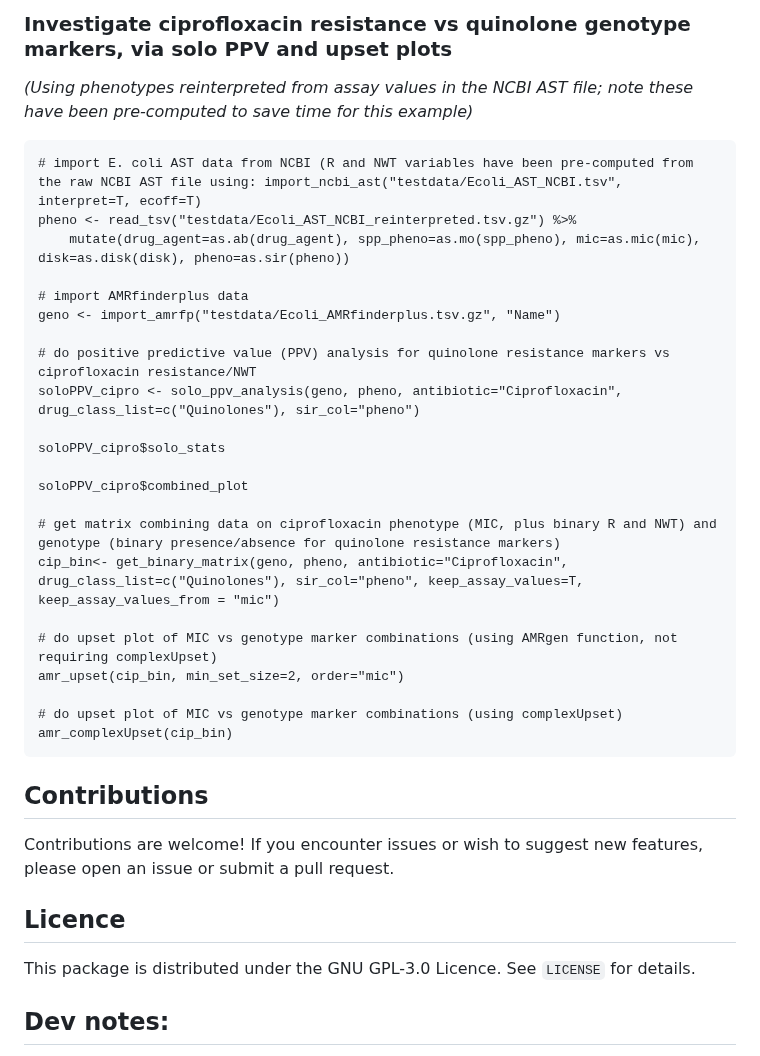
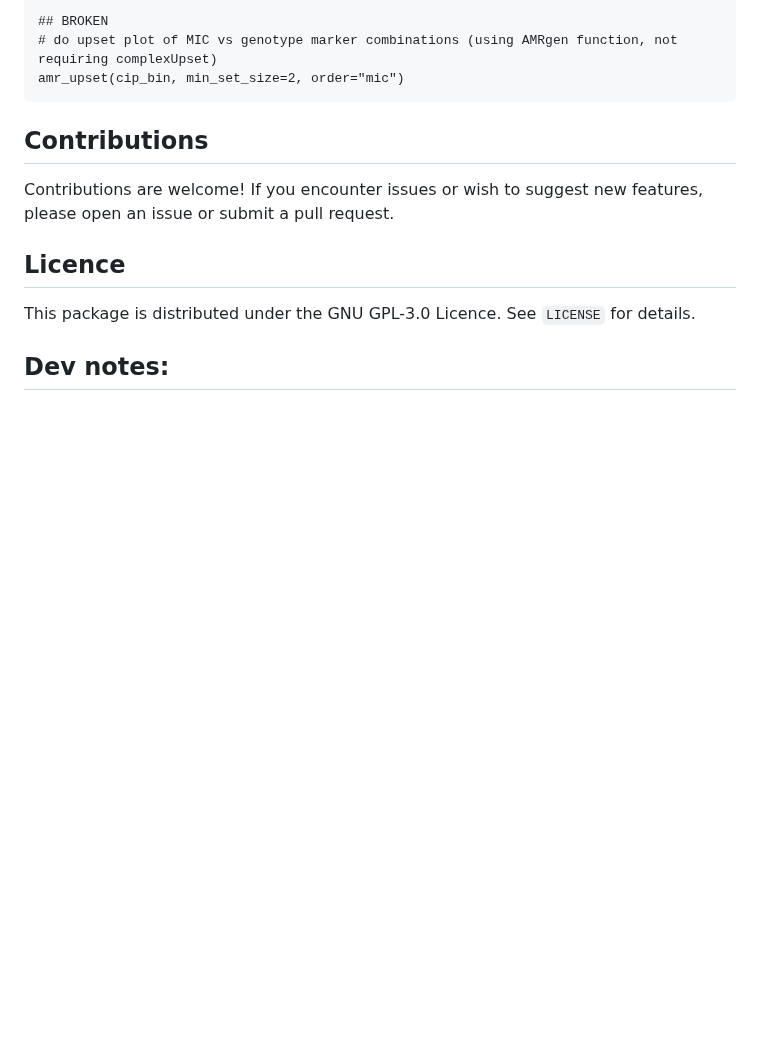
Before and after one commit to zadyson/AMRgen, a Markdown page: README.md, the part around one of its changes. Drawn GitHub-style; blank space fills up the shorter version.

````diff
--- a/README.md
+++ b/README.md
@@ -107,30 +102,7 @@ amr_complexUpset(cip_bin)
 
-### Investigate ciprofloxacin resistance vs quinolone genotype markers, via solo PPV and upset plots
-_(Using phenotypes reinterpreted from assay values in the NCBI AST file; note these have been pre-computed to save time for this example)_
-
-```
-# import E. coli AST data from NCBI (R and NWT variables have been pre-computed from the raw NCBI AST file using: import_ncbi_ast("testdata/Ecoli_AST_NCBI.tsv", interpret=T, ecoff=T)
-pheno <- read_tsv("testdata/Ecoli_AST_NCBI_reinterpreted.tsv.gz") %>%
-    mutate(drug_agent=as.ab(drug_agent), spp_pheno=as.mo(spp_pheno), mic=as.mic(mic), disk=as.disk(disk), pheno=as.sir(pheno))
-
-# import AMRfinderplus data
-geno <- import_amrfp("testdata/Ecoli_AMRfinderplus.tsv.gz", "Name")
-
-# do positive predictive value (PPV) analysis for quinolone resistance markers vs ciprofloxacin resistance/NWT
-soloPPV_cipro <- solo_ppv_analysis(geno, pheno, antibiotic="Ciprofloxacin", drug_class_list=c("Quinolones"), sir_col="pheno")
-
-soloPPV_cipro$solo_stats
-
-soloPPV_cipro$combined_plot
-
-# get matrix combining data on ciprofloxacin phenotype (MIC, plus binary R and NWT) and genotype (binary presence/absence for quinolone resistance markers)
-cip_bin<- get_binary_matrix(geno, pheno, antibiotic="Ciprofloxacin", drug_class_list=c("Quinolones"), sir_col="pheno", keep_assay_values=T, keep_assay_values_from = "mic")
-
+## BROKEN
 # do upset plot of MIC vs genotype marker combinations (using AMRgen function, not requiring complexUpset)
 amr_upset(cip_bin, min_set_size=2, order="mic")
-
-# do upset plot of MIC vs genotype marker combinations (using complexUpset)
-amr_complexUpset(cip_bin)
 ```
 
 ## Contributions
````
Also changed, not shown: other parts of README.md (+16 -21 lines).
